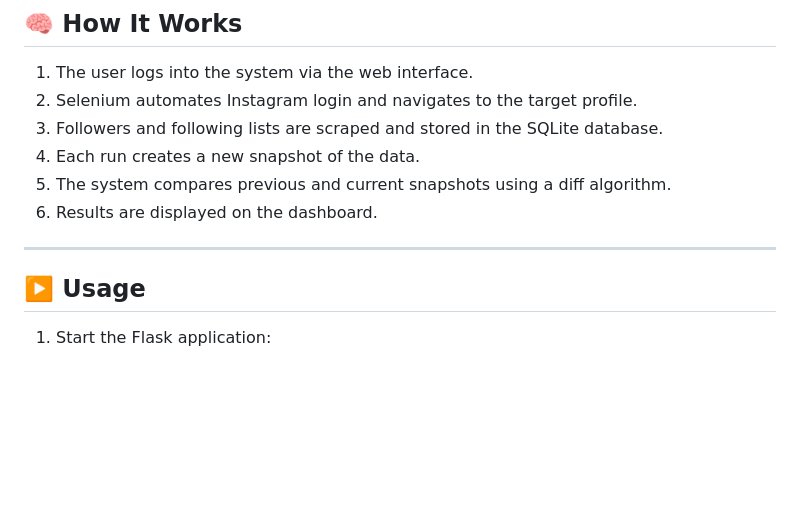
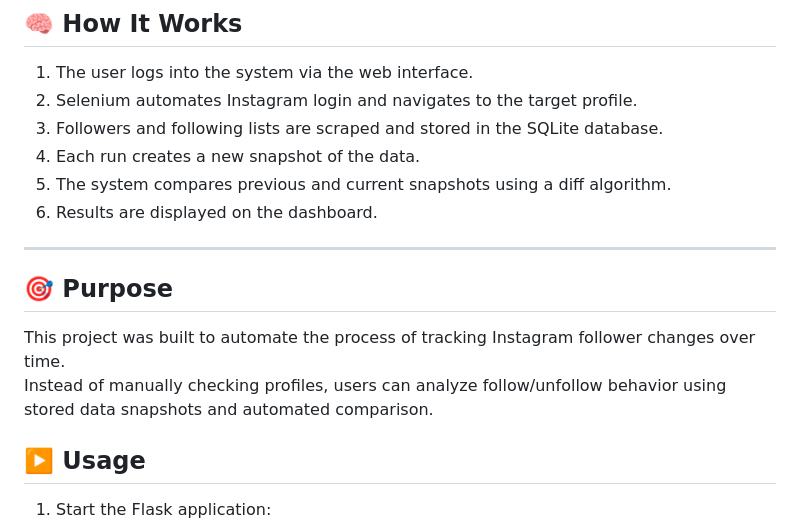
Before and after one commit to Kandemirryigit/InstaFollowerInsight, a Markdown page: README.md, the part around the change. Drawn GitHub-style; blank space fills up the shorter version.

```diff
--- a/README.md
+++ b/README.md
@@ -50,6 +50,13 @@ All processes are automated and accessible through a web interface.
 6. Results are displayed on the dashboard.
 
 ---
+
+## 🎯 Purpose
+
+This project was built to automate the process of tracking Instagram follower changes over time.
+Instead of manually checking profiles, users can analyze follow/unfollow behavior using stored data snapshots and automated comparison.
+
+
 
 ## ▶️ Usage
 
```
